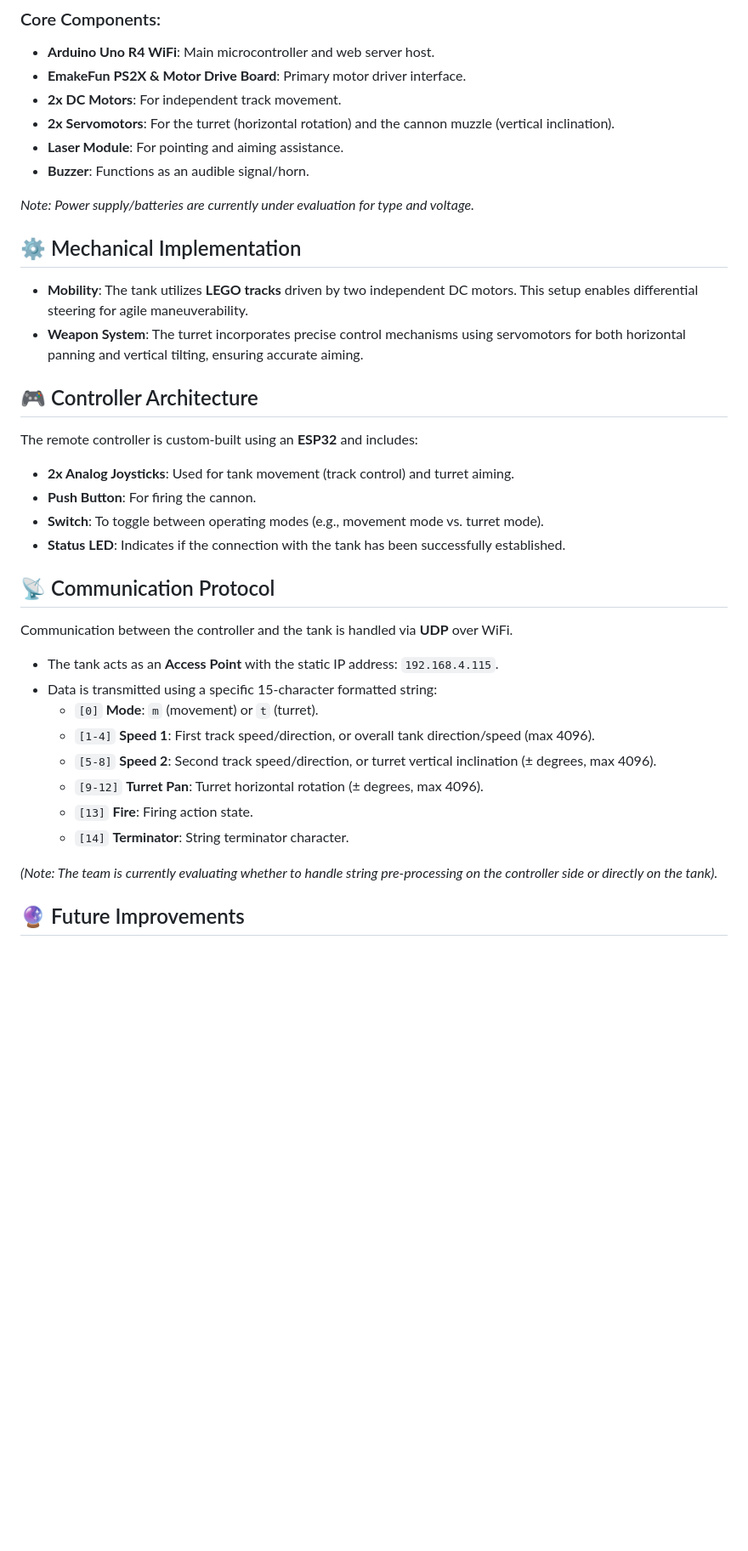
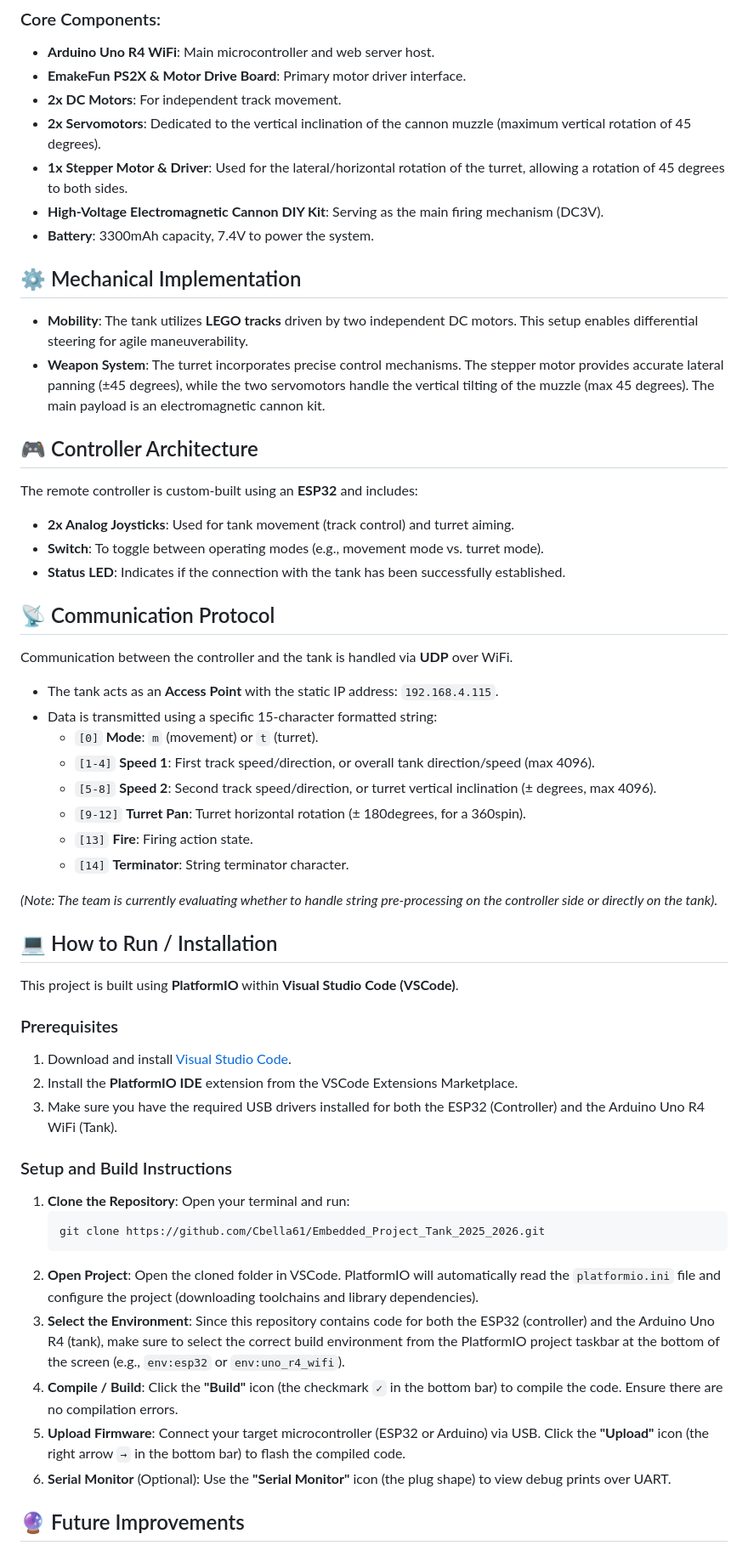
Before and after one commit to cbella61/Embedded_Project_Tank_2025_2026, a Markdown page: README.md, the part around one of its changes. Shown at 85% size. Rendered like a GitHub page; blank space fills up the shorter version.

````diff
--- a/README.md
+++ b/README.md
@@ -19,20 +20,18 @@ The core of this system is the **Arduino Uno R4 WiFi** microcontroller, which ma
 - **Arduino Uno R4 WiFi**: Main microcontroller and web server host.
 - **EmakeFun PS2X & Motor Drive Board**: Primary motor driver interface.
 - **2x DC Motors**: For independent track movement.
-- **2x Servomotors**: For the turret (horizontal rotation) and the cannon muzzle (vertical inclination).
-- **Laser Module**: For pointing and aiming assistance.
-- **Buzzer**: Functions as an audible signal/horn.
-
-*Note: Power supply/batteries are currently under evaluation for type and voltage.*
+- **2x Servomotors**: Dedicated to the vertical inclination of the cannon muzzle (maximum vertical rotation of 45 degrees).
+- **1x Stepper Motor & Driver**: Used for the lateral/horizontal rotation of the turret, allowing a rotation of 45 degrees to both sides.
+- **High-Voltage Electromagnetic Cannon DIY Kit**: Serving as the main firing mechanism (DC3V).
+- **Battery**: 3300mAh capacity, 7.4V to power the system.
 
 ## ⚙️ Mechanical Implementation
 - **Mobility**: The tank utilizes **LEGO tracks** driven by two independent DC motors. This setup enables differential steering for agile maneuverability.
-- **Weapon System**: The turret incorporates precise control mechanisms using servomotors for both horizontal panning and vertical tilting, ensuring accurate aiming.
+- **Weapon System**: The turret incorporates precise control mechanisms. The stepper motor provides accurate lateral panning (±45 degrees), while the two servomotors handle the vertical tilting of the muzzle (max 45 degrees). The main payload is an electromagnetic cannon kit.
 
 ## 🎮 Controller Architecture
 The remote controller is custom-built using an **ESP32** and includes:
 - **2x Analog Joysticks**: Used for tank movement (track control) and turret aiming.
-- **Push Button**: For firing the cannon.
 - **Switch**: To toggle between operating modes (e.g., movement mode vs. turret mode).
 - **Status LED**: Indicates if the connection with the tank has been successfully established.
 
@@ -43,12 +42,38 @@ Communication between the controller and the tank is handled via **UDP** over Wi
   - `[0]` **Mode**: `m` (movement) or `t` (turret).
   - `[1-4]` **Speed 1**: First track speed/direction, or overall tank direction/speed (max 4096).
   - `[5-8]` **Speed 2**: Second track speed/direction, or turret vertical inclination (± degrees, max 4096).
-  - `[9-12]` **Turret Pan**: Turret horizontal rotation (± degrees, max 4096).
+  - `[9-12]` **Turret Pan**: Turret horizontal rotation (± 180degrees, for a 360spin).
   - `[13]` **Fire**: Firing action state.
   - `[14]` **Terminator**: String terminator character.
 
 *(Note: The team is currently evaluating whether to handle string pre-processing on the controller side or directly on the tank).*
 
+## 💻 How to Run / Installation
+
+This project is built using **PlatformIO** within **Visual Studio Code (VSCode)**.
+
+### Prerequisites
+1. Download and install [Visual Studio Code](https://code.visualstudio.com/).
+2. Install the **PlatformIO IDE** extension from the VSCode Extensions Marketplace.
+3. Make sure you have the required USB drivers installed for both the ESP32 (Controller) and the Arduino Uno R4 WiFi (Tank).
+
+### Setup and Build Instructions
+1. **Clone the Repository**:
+   Open your terminal and run:
+   ```bash
+   git clone https://github.com/Cbella61/Embedded_Project_Tank_2025_2026.git
+   ```
+2. **Open Project**:
+   Open the cloned folder in VSCode. PlatformIO will automatically read the `platformio.ini` file and configure the project (downloading toolchains and library dependencies).
+3. **Select the Environment**:
+   Since this repository contains code for both the ESP32 (controller) and the Arduino Uno R4 (tank), make sure to select the correct build environment from the PlatformIO project taskbar at the bottom of the screen (e.g., `env:esp32` or `env:uno_r4_wifi`).
+4. **Compile / Build**:
+   Click the **"Build"** icon (the checkmark `✓` in the bottom bar) to compile the code. Ensure there are no compilation errors.
+5. **Upload Firmware**:
+   Connect your target microcontroller (ESP32 or Arduino) via USB. Click the **"Upload"** icon (the right arrow `→` in the bottom bar) to flash the compiled code.
+6. **Serial Monitor** (Optional):
+   Use the **"Serial Monitor"** icon (the plug shape) to view debug prints over UART.
+
 ## 🔮 Future Improvements
 - **Cannon Incline Calculator**: Integration of an accelerometer to calculate tilt.
 - **Target Distance Measurement**: Using an ultrasound sensor to calculate the tank's distance from the target.
````
Also changed, not shown: other parts of README.md (+2 -1 lines).
